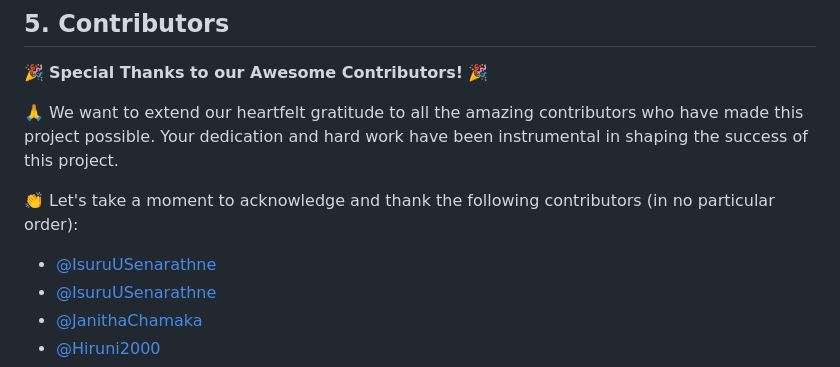
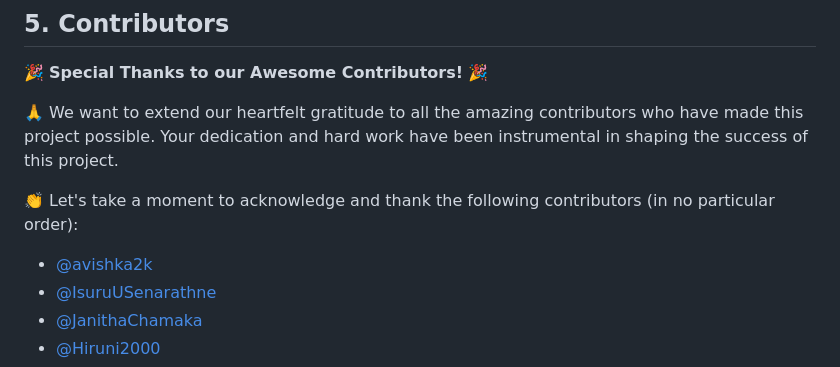
Before and after one commit to avishka2k/green_connect, a Markdown page: README.md, the part around the change. Drawn GitHub-style.

```diff
--- a/README.md
+++ b/README.md
@@ -69,7 +69,7 @@ In conclusion, the development of a mobile app using Flutter presents a transfor
 
 👏 Let's take a moment to acknowledge and thank the following contributors (in no particular order):
 
-- [@IsuruUSenarathne](https://github.com/avishka2k)
+- [@avishka2k](https://github.com/avishka2k)
 - [@IsuruUSenarathne](https://github.com/IsuruUSenarathne)
 - [@JanithaChamaka](https://github.com/JanithaChamaka)
 - [@Hiruni2000](https://github.com/Hiruni2000)
```
